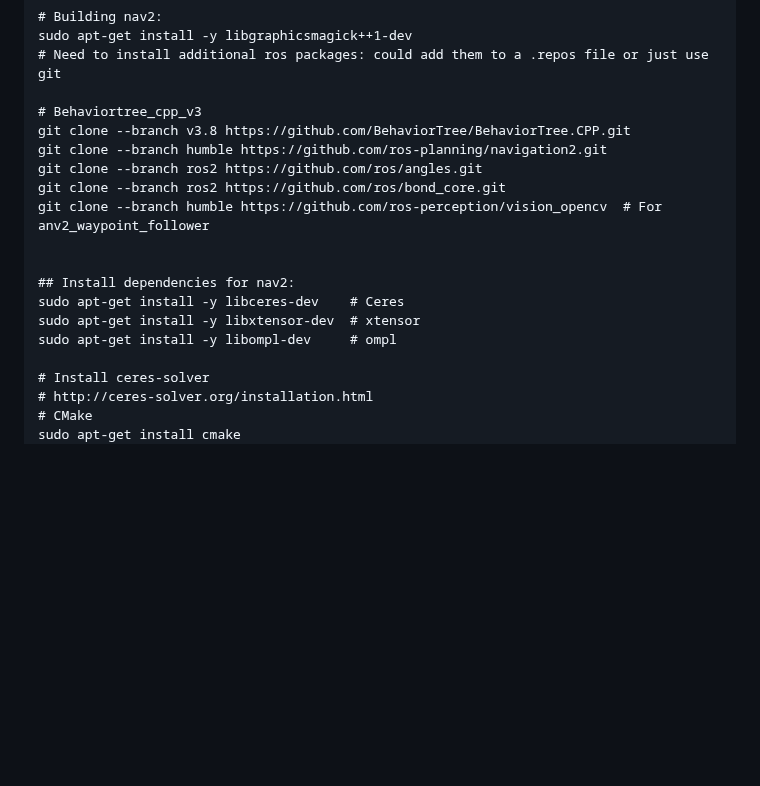
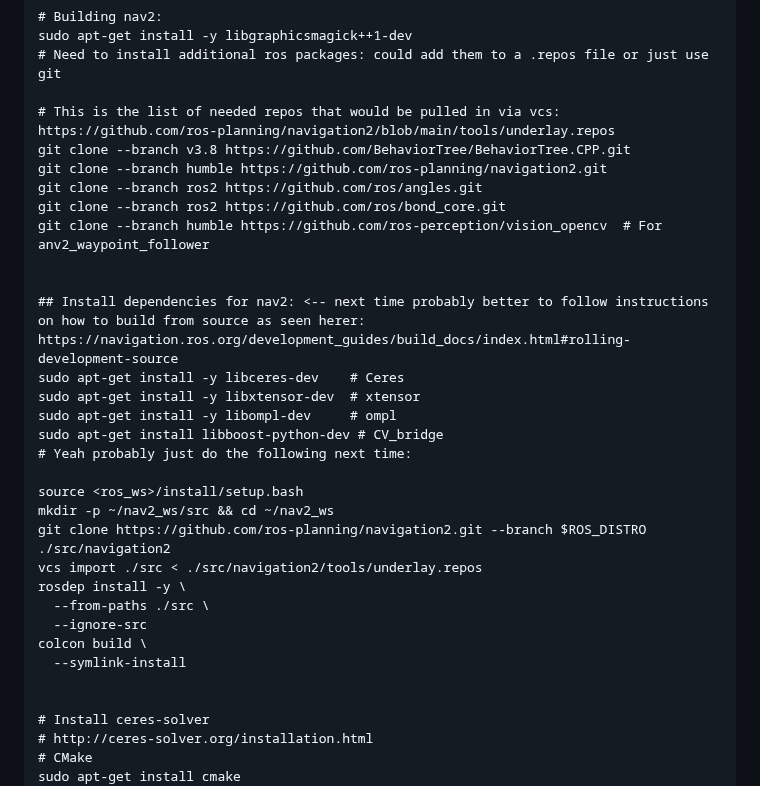
Before and after one commit to michael-f-smith/levi, a Markdown page: docs/README.md, the part around the change. Drawn GitHub-style; blank space fills up the shorter version.

```diff
--- a/docs/README.md
+++ b/docs/README.md
@@ -239,7 +239,7 @@ sudo apt-get install -y libboost-program-options-dev
 sudo apt-get install -y libgraphicsmagick++1-dev
 # Need to install additional ros packages: could add them to a .repos file or just use git
 
-# Behaviortree_cpp_v3
+# This is the list of needed repos that would be pulled in via vcs: https://github.com/ros-planning/navigation2/blob/main/tools/underlay.repos
 git clone --branch v3.8 https://github.com/BehaviorTree/BehaviorTree.CPP.git
 git clone --branch humble https://github.com/ros-planning/navigation2.git
 git clone --branch ros2 https://github.com/ros/angles.git
@@ -247,10 +247,23 @@ git clone --branch ros2 https://github.com/ros/bond_core.git
 git clone --branch humble https://github.com/ros-perception/vision_opencv  # For anv2_waypoint_follower
 
 
-## Install dependencies for nav2:
+## Install dependencies for nav2: <-- next time probably better to follow instructions on how to build from source as seen herer: https://navigation.ros.org/development_guides/build_docs/index.html#rolling-development-source
 sudo apt-get install -y libceres-dev    # Ceres
 sudo apt-get install -y libxtensor-dev  # xtensor
 sudo apt-get install -y libompl-dev     # ompl
+sudo apt-get install libboost-python-dev # CV_bridge
+# Yeah probably just do the following next time:
+
+source <ros_ws>/install/setup.bash
+mkdir -p ~/nav2_ws/src && cd ~/nav2_ws
+git clone https://github.com/ros-planning/navigation2.git --branch $ROS_DISTRO ./src/navigation2
+vcs import ./src < ./src/navigation2/tools/underlay.repos
+rosdep install -y \
+  --from-paths ./src \
+  --ignore-src
+colcon build \
+  --symlink-install
+
 
 # Install ceres-solver
 # http://ceres-solver.org/installation.html
```
